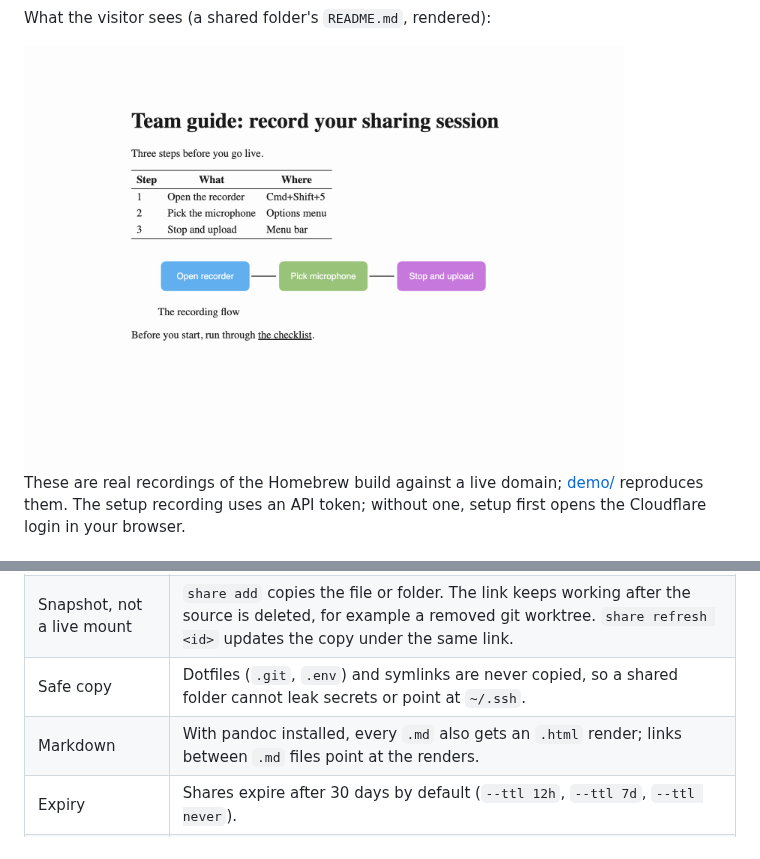
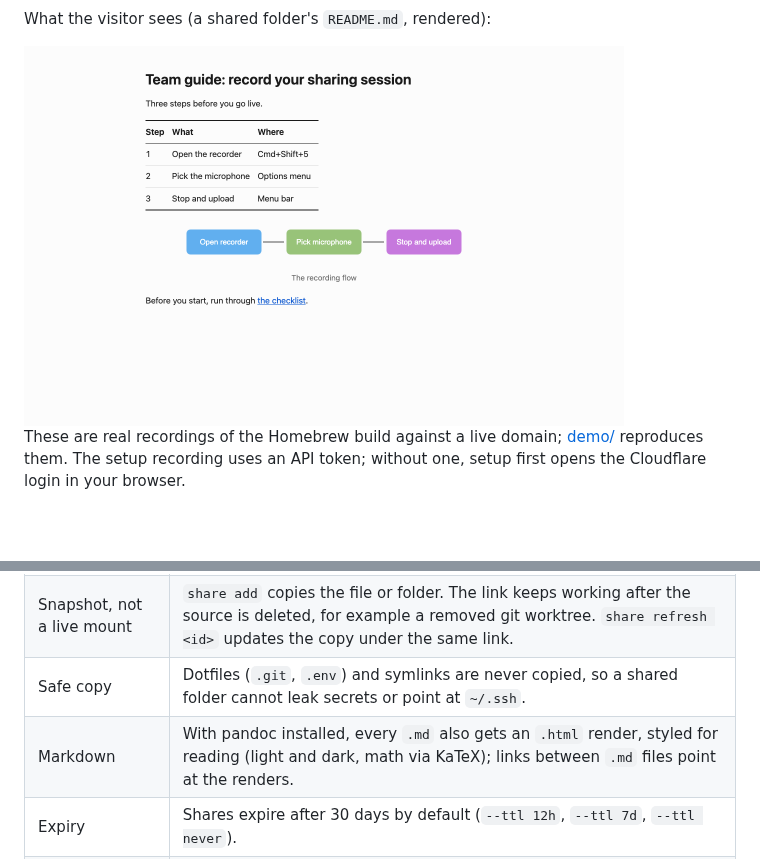
Before and after one commit to dwarvesf/share, a Markdown page: README.md, 2 parts joined by grey strips. Drawn GitHub-style; pictures changed too: demo/visitor.png; blank space fills up the shorter version.

Commit message:
feat: markdown renders get a reading stylesheet and KaTeX
Visitors saw bare pandoc output: Times New Roman, no reading column, no dark mode.
The render now carries an inline stylesheet (system fonts, 42em column, hairline
tables, code chrome, light and dark by prefers-color-scheme) and loads KaTeX from
the CDN only when the page has math. demo/visitor.png re-shot on the new render.

```diff
--- a/README.md
+++ b/README.md
@@ -25,7 +25,7 @@ These are real recordings of the Homebrew build against a live domain; [demo/](d
 | Short, stable link | `https://<your-host>/<id>/<name>`. The random 6-hex `id` keeps links unguessable. |
 | Snapshot, not a live mount | `share add` copies the file or folder. The link keeps working after the source is deleted, for example a removed git worktree. `share refresh <id>` updates the copy under the same link. |
 | Safe copy | Dotfiles (`.git`, `.env`) and symlinks are never copied, so a shared folder cannot leak secrets or point at `~/.ssh`. |
-| Markdown | With pandoc installed, every `.md` also gets an `.html` render; links between `.md` files point at the renders. |
+| Markdown | With pandoc installed, every `.md` also gets an `.html` render, styled for reading (light and dark, math via KaTeX); links between `.md` files point at the renders. |
 | Expiry | Shares expire after 30 days by default (`--ttl 12h`, `--ttl 7d`, `--ttl never`). |
 | No caching, no indexing | Every response carries `Cache-Control: no-store` and `X-Robots-Tag: noindex, nofollow`. `share rm` takes effect at once. |
 | Visitor count | `share hits <id>` counts requests and unique visitor IPs. |
```
Also changed, not shown: docs/how-it-works.md (+1 -0 lines), 2 other files.
